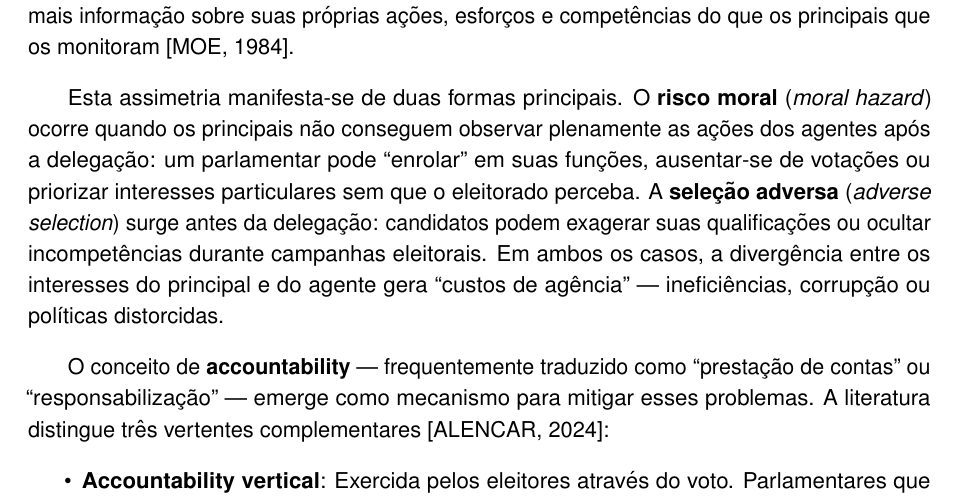
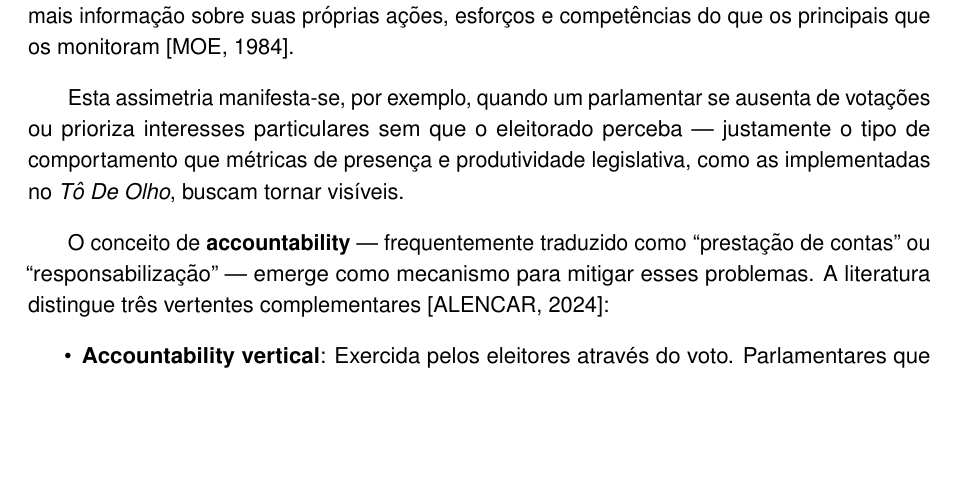
Before and after one commit to Alzarus/tcc-escrita, a LaTeX thesis (main.tex, which reads src/sections/fundamentacao.tex): part of page 20 of 63, cut so that both start at the same text, the shorter picture padded with empty space. Compiled offline with pdfLaTeX.

Commit message:
docs(fundamentacao): condensa parágrafo sobre assimetria informacional

```diff
--- a/src/sections/fundamentacao.tex
+++ b/src/sections/fundamentacao.tex
@@ -72,7 +72,7 @@ No contexto brasileiro, a brecha digital representa obstáculo adicional à demo
 
 A relação entre cidadãos e representantes eleitos pode ser analisada através da lente da \textbf{teoria econômica de agência}, originalmente desenvolvida para compreender relações contratuais em organizações. Neste modelo, os cidadãos (eleitores) atuam como \textbf{principais} que delegam autoridade a \textbf{agentes} (parlamentares e burocratas) para tomar decisões em seu nome. O problema fundamental surge da \textbf{assimetria informacional}: os agentes possuem mais informação sobre suas próprias ações, esforços e competências do que os principais que os monitoram \cite{moe1984new}.
 
-Esta assimetria manifesta-se de duas formas principais. O \textbf{risco moral} (\textit{moral hazard}) ocorre quando os principais não conseguem observar plenamente as ações dos agentes após a delegação: um parlamentar pode ``enrolar'' em suas funções, ausentar-se de votações ou priorizar interesses particulares sem que o eleitorado perceba. A \textbf{seleção adversa} (\textit{adverse selection}) surge antes da delegação: candidatos podem exagerar suas qualificações ou ocultar incompetências durante campanhas eleitorais. Em ambos os casos, a divergência entre os interesses do principal e do agente gera ``custos de agência'' --- ineficiências, corrupção ou políticas distorcidas.
+Esta assimetria manifesta-se, por exemplo, quando um parlamentar se ausenta de votações ou prioriza interesses particulares sem que o eleitorado perceba --- justamente o tipo de comportamento que métricas de presença e produtividade legislativa, como as implementadas no \textit{Tô De Olho}, buscam tornar visíveis.
 
 O conceito de \textbf{accountability} --- frequentemente traduzido como ``prestação de contas'' ou ``responsabilização'' --- emerge como mecanismo para mitigar esses problemas. A literatura distingue três vertentes complementares \cite{alencar2024emendaspix}:
 
```
Also changed, not shown: main.pdf, 3 other files.
